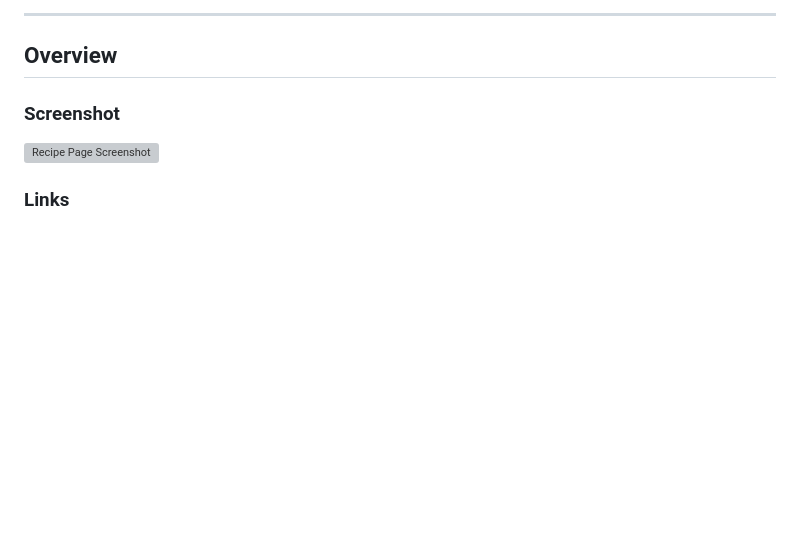
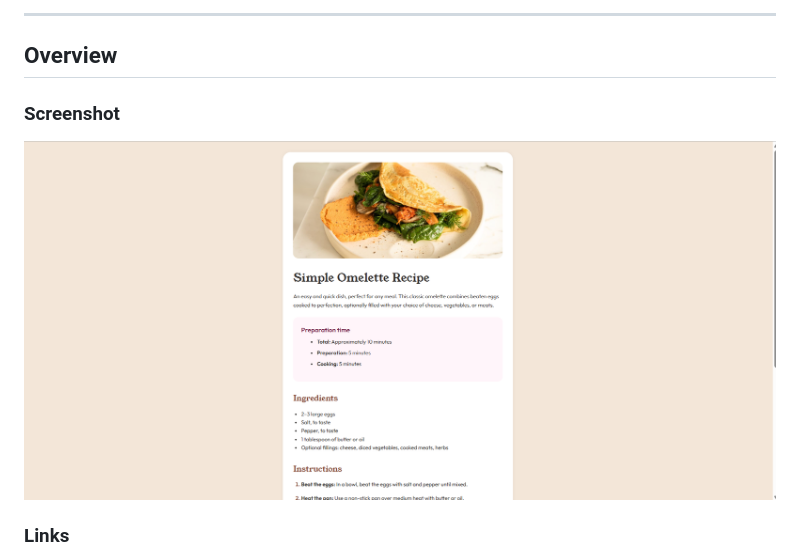
Before and after one commit to SanyaShresta25/Recipe-Page, a Markdown page: README.md, the part around the change. Drawn GitHub-style; pictures changed too: screenshot.png (added); blank space fills up the shorter version; grey boxes are pictures that could not be loaded.

Commit message:
ss added

```diff
--- a/README.md
+++ b/README.md
@@ -18,7 +18,7 @@ This is my solution to the [Recipe page challenge on Frontend Mentor](https://ww
 
 ### Screenshot
 
-![Recipe Page Screenshot](./screenshot.jpg)
+![Recipe Page Screenshot](./screenshot.png)
 
 ### Links
 
```
